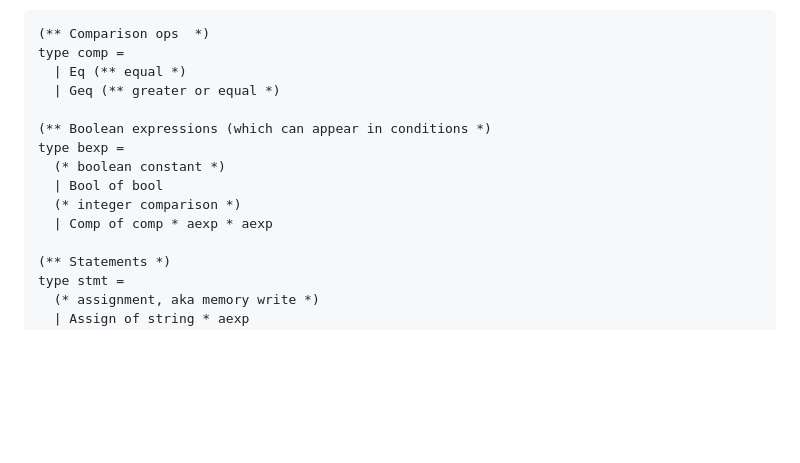
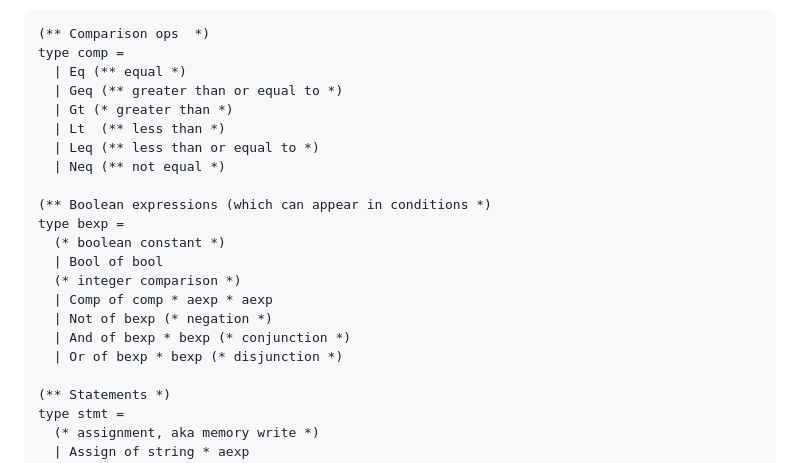
Before and after one commit to fredfeng/CS292C, a Markdown page: homework/hw2/README.md, the part around the change. Drawn GitHub-style; blank space fills up the shorter version.

Commit message:
Add missing AST nodes for comparison and boolean ops

```diff
--- a/homework/hw2/README.md
+++ b/homework/hw2/README.md
@@ -200,7 +200,11 @@ We can extend this to include boolean expressions, and the full IMP language:
 (** Comparison ops  *)
 type comp =
   | Eq (** equal *)
-  | Geq (** greater or equal *)
+  | Geq (** greater than or equal to *)
+  | Gt (* greater than *)
+  | Lt  (** less than *)
+  | Leq (** less than or equal to *)
+  | Neq (** not equal *)
 
 (** Boolean expressions (which can appear in conditions *)
 type bexp =
@@ -208,6 +212,9 @@ type bexp =
   | Bool of bool
   (* integer comparison *)
   | Comp of comp * aexp * aexp
+  | Not of bexp (* negation *)
+  | And of bexp * bexp (* conjunction *)
+  | Or of bexp * bexp (* disjunction *)
 
 (** Statements *)
 type stmt =
```
